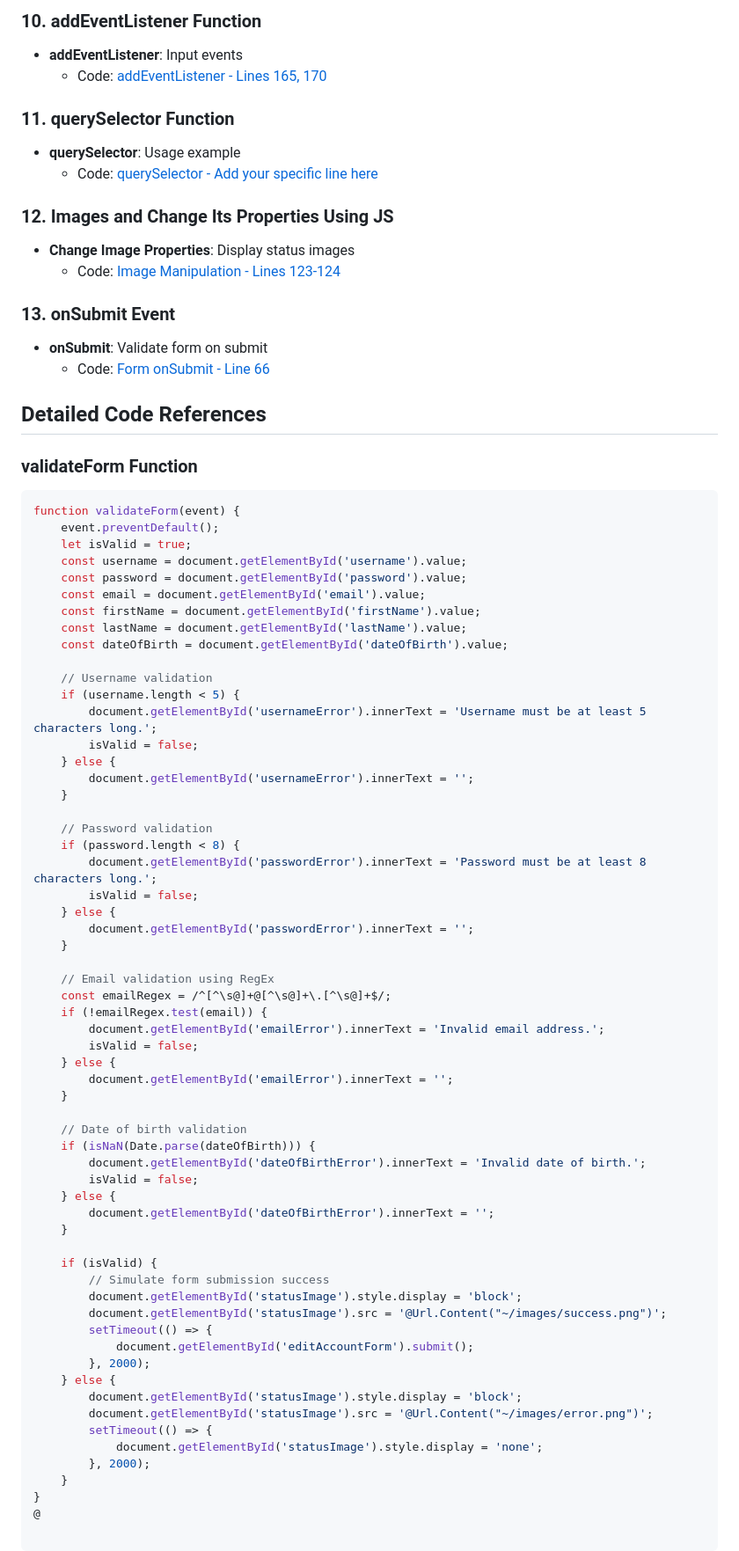
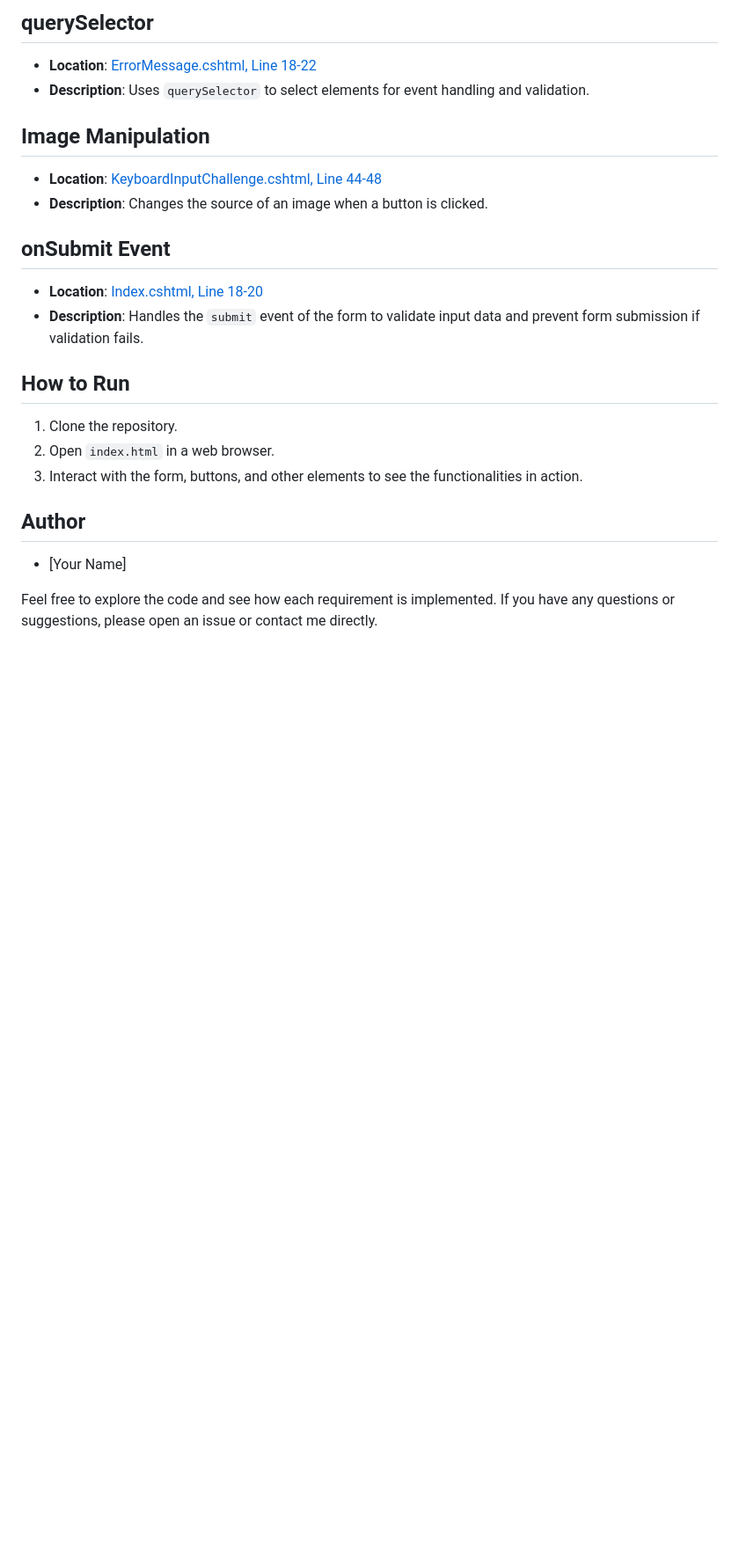
Before and after one commit to Omar7001-B/MathXGame, a Markdown page: Project Requirements/README.md, the part around the change printed below. Shown: that part at 88% size. Rendered like a GitHub page; blank space fills up the shorter version.

````diff
--- a/Project Requirements/README.md
+++ b/Project Requirements/README.md
@@ -67,80 +59,22 @@ This project is a web application for editing user account details. It utilizes
 
-### 10. addEventListener Function
-- **addEventListener**: Input events
-    - Code: [addEventListener - Lines 165, 170](#addeventlistener)
+## querySelector
+- **Location**: [ErrorMessage.cshtml, Line 18-22](Challenges/ErrorMessage.cshtml#L18-L22)
+- **Description**: Uses `querySelector` to select elements for event handling and validation.
 
-### 11. querySelector Function
-- **querySelector**: Usage example
-    - Code: [querySelector - Add your specific line here](#queryselector)
+## Image Manipulation
+- **Location**: [KeyboardInputChallenge.cshtml, Line 44-48](Challenges/KeyboardInputChallenge.cshtml#L44-L48)
+- **Description**: Changes the source of an image when a button is clicked.
 
-### 12. Images and Change Its Properties Using JS
-- **Change Image Properties**: Display status images
-    - Code: [Image Manipulation - Lines 123-124](#image-manipulation)
+## onSubmit Event
+- **Location**: [Index.cshtml, Line 18-20](Challenges/Index.cshtml#L18-L20)
+- **Description**: Handles the `submit` event of the form to validate input data and prevent form submission if validation fails.
 
-### 13. onSubmit Event
-- **onSubmit**: Validate form on submit
-    - Code: [Form onSubmit - Line 66](#form-onsubmit)
+## How to Run
+1. Clone the repository.
+2. Open `index.html` in a web browser.
+3. Interact with the form, buttons, and other elements to see the functionalities in action.
 
-## Detailed Code References
+## Author
+- [Your Name]
 
-### validateForm Function
-```javascript
-function validateForm(event) {
-    event.preventDefault();
-    let isValid = true;
-    const username = document.getElementById('username').value;
-    const password = document.getElementById('password').value;
-    const email = document.getElementById('email').value;
-    const firstName = document.getElementById('firstName').value;
-    const lastName = document.getElementById('lastName').value;
-    const dateOfBirth = document.getElementById('dateOfBirth').value;
-
-    // Username validation
-    if (username.length < 5) {
-        document.getElementById('usernameError').innerText = 'Username must be at least 5 characters long.';
-        isValid = false;
-    } else {
-        document.getElementById('usernameError').innerText = '';
-    }
-
-    // Password validation
-    if (password.length < 8) {
-        document.getElementById('passwordError').innerText = 'Password must be at least 8 characters long.';
-        isValid = false;
-    } else {
-        document.getElementById('passwordError').innerText = '';
-    }
-
-    // Email validation using RegEx
-    const emailRegex = /^[^\s@]+@[^\s@]+\.[^\s@]+$/;
-    if (!emailRegex.test(email)) {
-        document.getElementById('emailError').innerText = 'Invalid email address.';
-        isValid = false;
-    } else {
-        document.getElementById('emailError').innerText = '';
-    }
-
-    // Date of birth validation
-    if (isNaN(Date.parse(dateOfBirth))) {
-        document.getElementById('dateOfBirthError').innerText = 'Invalid date of birth.';
-        isValid = false;
-    } else {
-        document.getElementById('dateOfBirthError').innerText = '';
-    }
-
-    if (isValid) {
-        // Simulate form submission success
-        document.getElementById('statusImage').style.display = 'block';
-        document.getElementById('statusImage').src = '@Url.Content("~/images/success.png")';
-        setTimeout(() => {
-            document.getElementById('editAccountForm').submit();
-        }, 2000);
-    } else {
-        document.getElementById('statusImage').style.display = 'block';
-        document.getElementById('statusImage').src = '@Url.Content("~/images/error.png")';
-        setTimeout(() => {
-            document.getElementById('statusImage').style.display = 'none';
-        }, 2000);
-    }
-}
-@
+Feel free to explore the code and see how each requirement is implemented. If you have any questions or suggestions, please open an issue or contact me directly.
````
Also changed, not shown: other parts of Project Requirements/README.md (+46 -54 lines).
